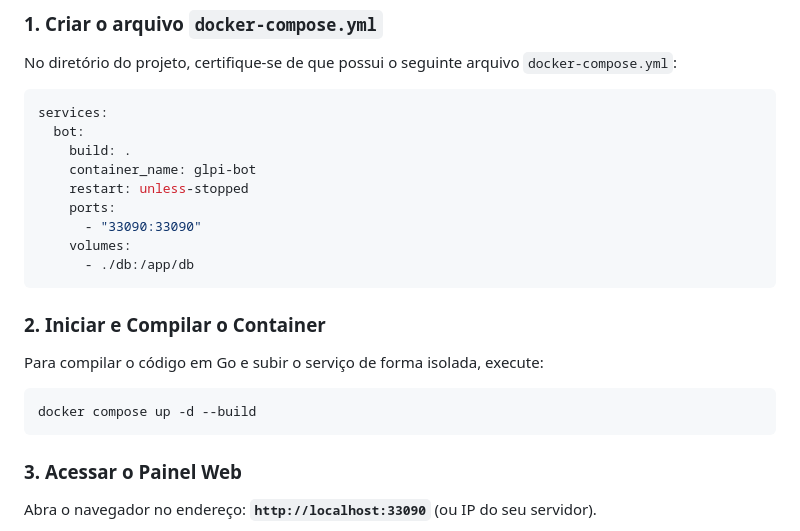
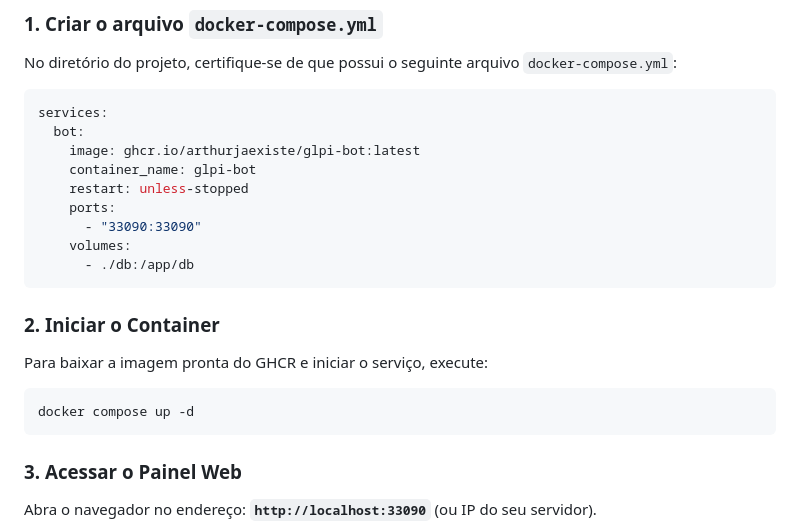
Before and after one commit to arthurjaexiste/GLPI-BOT-WHATSAPP, a Markdown page: README.md, the part around the change. Rendered like a GitHub page.

Commit message:
docs: update execution guide in README.md to pull the published GHCR image

````diff
--- a/README.md
+++ b/README.md
@@ -37,7 +37,7 @@ No diretório do projeto, certifique-se de que possui o seguinte arquivo `docker
 ```yaml
 services:
   bot:
-    build: .
+    image: ghcr.io/arthurjaexiste/glpi-bot:latest
     container_name: glpi-bot
     restart: unless-stopped
     ports:
@@ -46,11 +46,11 @@ services:
       - ./db:/app/db
 ```
 
-### 2. Iniciar e Compilar o Container
-Para compilar o código em Go e subir o serviço de forma isolada, execute:
+### 2. Iniciar o Container
+Para baixar a imagem pronta do GHCR e iniciar o serviço, execute:
 
 ```bash
-docker compose up -d --build
+docker compose up -d
 ```
 
 ### 3. Acessar o Painel Web
````
